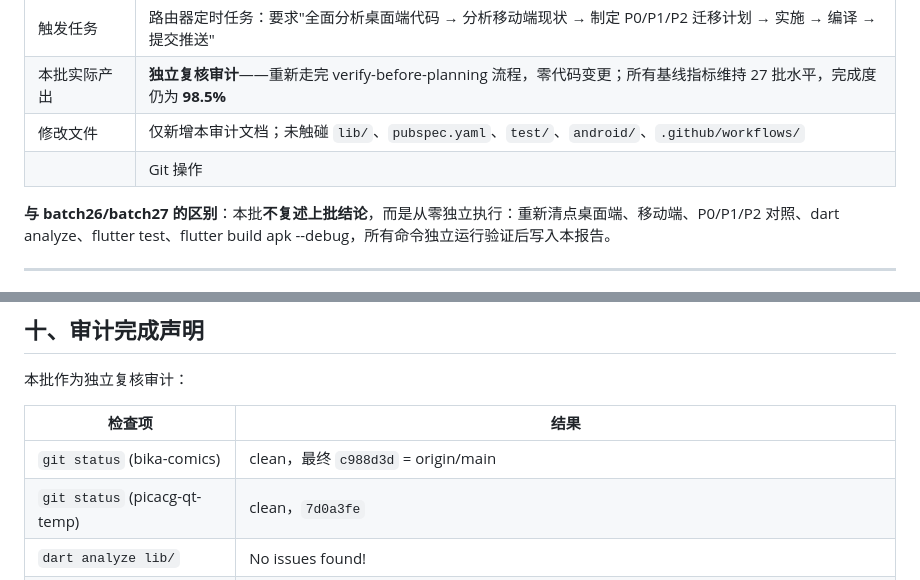
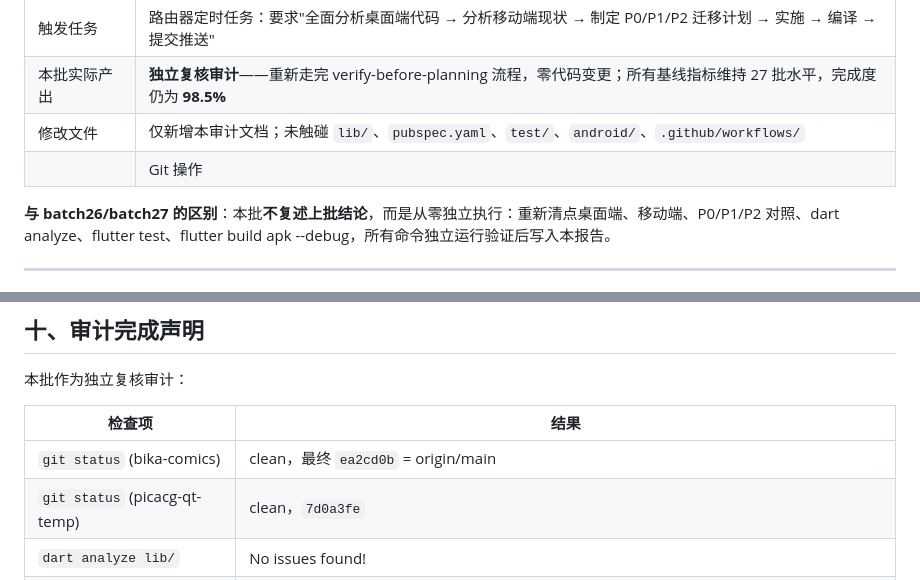
Before and after one commit to oneMuggle/bika-comics, a Markdown page: docs/migration-report-batch28.md, 2 parts joined by grey strips. GitHub-like rendering.

Commit message:
docs(bika): 完善第二十八批提交记录

```diff
--- a/docs/migration-report-batch28.md
+++ b/docs/migration-report-batch28.md
@@ -9,7 +9,7 @@
 | 触发任务 | 路由器定时任务：要求"全面分析桌面端代码 → 分析移动端现状 → 制定 P0/P1/P2 迁移计划 → 实施 → 编译 → 提交推送" |
 | 本批实际产出 | **独立复核审计**——重新走完 verify-before-planning 流程，零代码变更；所有基线指标维持 27 批水平，完成度仍为 **98.5%** |
 | 修改文件 | 仅新增本审计文档；未触碰 `lib/`、`pubspec.yaml`、`test/`、`android/`、`.github/workflows/` |
-|| Git 操作 | 新增 → commit → push；最终 `c988d3d` 已与 `origin/main` 同步 |
+|| Git 操作 | 新增 → commit (`c988d3d`) → push；状态修正 commit (`ea2cd0b`) 后与 `origin/main` 同步 |
 
 **与 batch26/batch27 的区别**：本批**不复述上批结论**，而是从零独立执行：重新清点桌面端、移动端、P0/P1/P2 对照、dart analyze、flutter test、flutter build apk --debug，所有命令独立运行验证后写入本报告。
 
@@ -315,7 +315,7 @@ Gradle task assembleDebug failed with exit code 1
 
 | 检查项 | 结果 |
 |---|---|
-| `git status` (bika-comics) | clean，最终 `c988d3d` = origin/main |
+| `git status` (bika-comics) | clean，最终 `ea2cd0b` = origin/main |
 | `git status` (picacg-qt-temp) | clean，`7d0a3fe` |
 | `dart analyze lib/` | No issues found! |
 | `flutter pub get` | Got dependencies!（与上次一致） |
```
